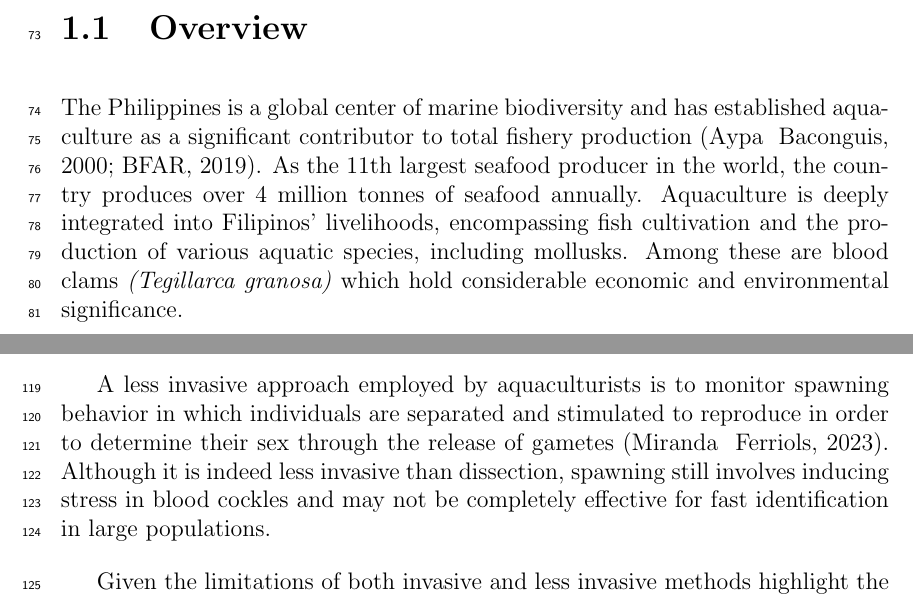
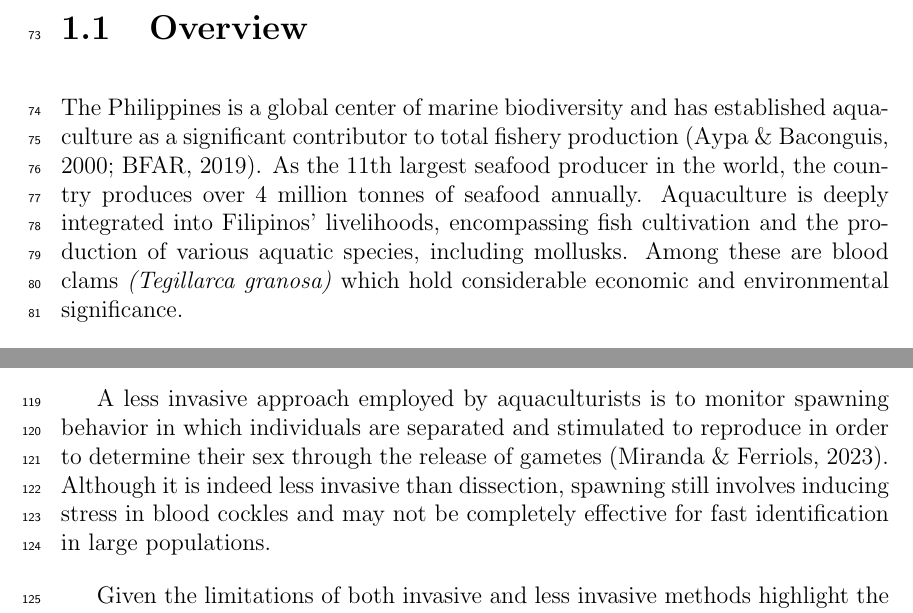
Before and after one commit to Geez-l/litoX, a LaTeX thesis (SP_Proposal_Defense_template/main.tex, which reads SP_Proposal_Defense_template/chapter_1.tex): two parts of pages 7 and 8 of 34, joined at a grey line, cut so that both start at the same text. Compiled offline with pdfLaTeX.

Commit message:
minor changes

```diff
--- a/SP_Proposal_Defense_template/chapter_1.tex
+++ b/SP_Proposal_Defense_template/chapter_1.tex
@@ -5,7 +5,7 @@
 \section{Overview}
 \label{sec:overview}
 
-The Philippines is a global center of marine biodiversity and has established aquaculture as a significant contributor to total fishery production (Aypa & Baconguis, 2000; BFAR, 2019). As the 11th largest seafood producer in the world, the country produces over 4 million tonnes of seafood annually. Aquaculture is deeply integrated into Filipinos' livelihoods, encompassing fish cultivation and the production of various aquatic species, including mollusks. Among these are blood clams \textit{(Tegillarca granosa)} which hold considerable economic and environmental significance.
+The Philippines is a global center of marine biodiversity and has established aquaculture as a significant contributor to total fishery production (Aypa \& Baconguis, 2000; BFAR, 2019). As the 11th largest seafood producer in the world, the country produces over 4 million tonnes of seafood annually. Aquaculture is deeply integrated into Filipinos' livelihoods, encompassing fish cultivation and the production of various aquatic species, including mollusks. Among these are blood clams \textit{(Tegillarca granosa)} which hold considerable economic and environmental significance.
 
 Maintaining a balanced male-to-female ratio of blood cockles is crucial to prevent overharvesting and ensure sustainable production because an imbalanced ratio can lead to overexploitation and can impact the population's sustainability. However, there is limited literature on \textit{T. granosa} that has a thorough understanding of its sex-determining mechanisms, particularly concerning sexual dimorphism in morphological and morphometric characteristics (Breton et al., 2017).
 
@@ -19,7 +19,7 @@ Accurately identifying the sex of \textit{T. granosa} is important in order to p
 
 The existing invasive methods for identifying the sex of \textit{T. granosa} often require dissection, a technique that involves cutting open the shell to visually inspect the gonads (Erica, 2018). This causes harm and death to the specimens. In some cases, histological examination is used to examine tissue samples through a microscope, leading to further destruction of the organism (May et al., 2021). These methods are time-consuming, labor-intensive, and can pose a threat to population management, especially when it is essential to maintain a balanced sex ratio for breeding programs. Moreover, invasive methods also require technical skills to execute properly. Aquaculture operations, particularly in resource-limited settings, face challenges in accessing laboratory equipment like microscopes and staining tools which complicates the process.
 
-A less invasive approach employed by aquaculturists is to monitor spawning behavior in which individuals are separated and stimulated to reproduce in order to determine their sex through the release of gametes (Miranda & Ferriols, 2023). Although it is indeed less invasive than dissection, spawning still involves inducing stress in blood cockles and may not be completely effective for fast identification in large populations.
+A less invasive approach employed by aquaculturists is to monitor spawning behavior in which individuals are separated and stimulated to reproduce in order to determine their sex through the release of gametes (Miranda \& Ferriols, 2023). Although it is indeed less invasive than dissection, spawning still involves inducing stress in blood cockles and may not be completely effective for fast identification in large populations.
 
 Given the limitations of both invasive and less invasive methods highlight the need for a more advanced approach. An alternative, non-invasive method involving machine and deep learning technologies might solve these issues by providing a fast, accurate, and effective solution without harming or stressing the blood cockles.
 
```
Also changed, not shown: SP_Proposal_Defense_template/main.bbl, SP_Proposal_Defense_template/main.pdf, 8 other files.
